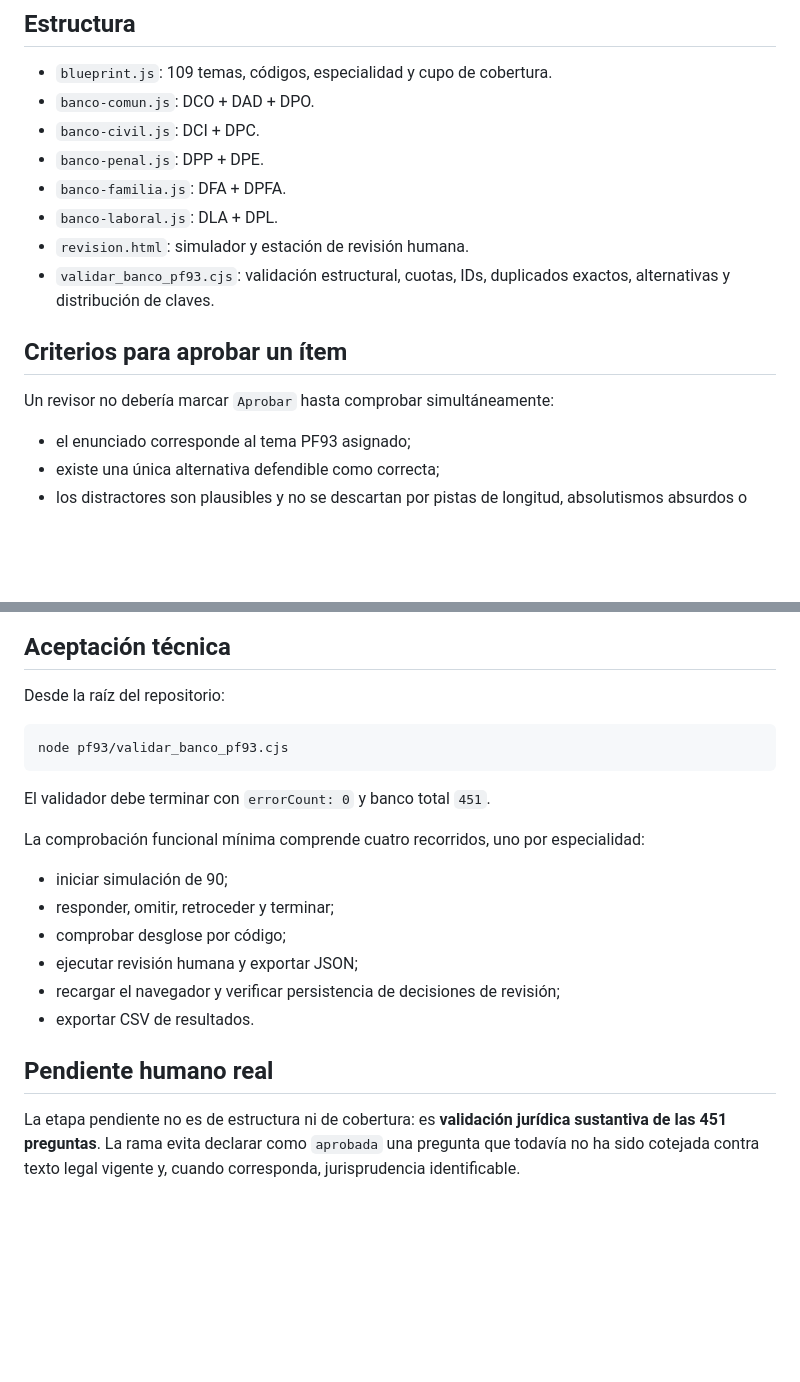
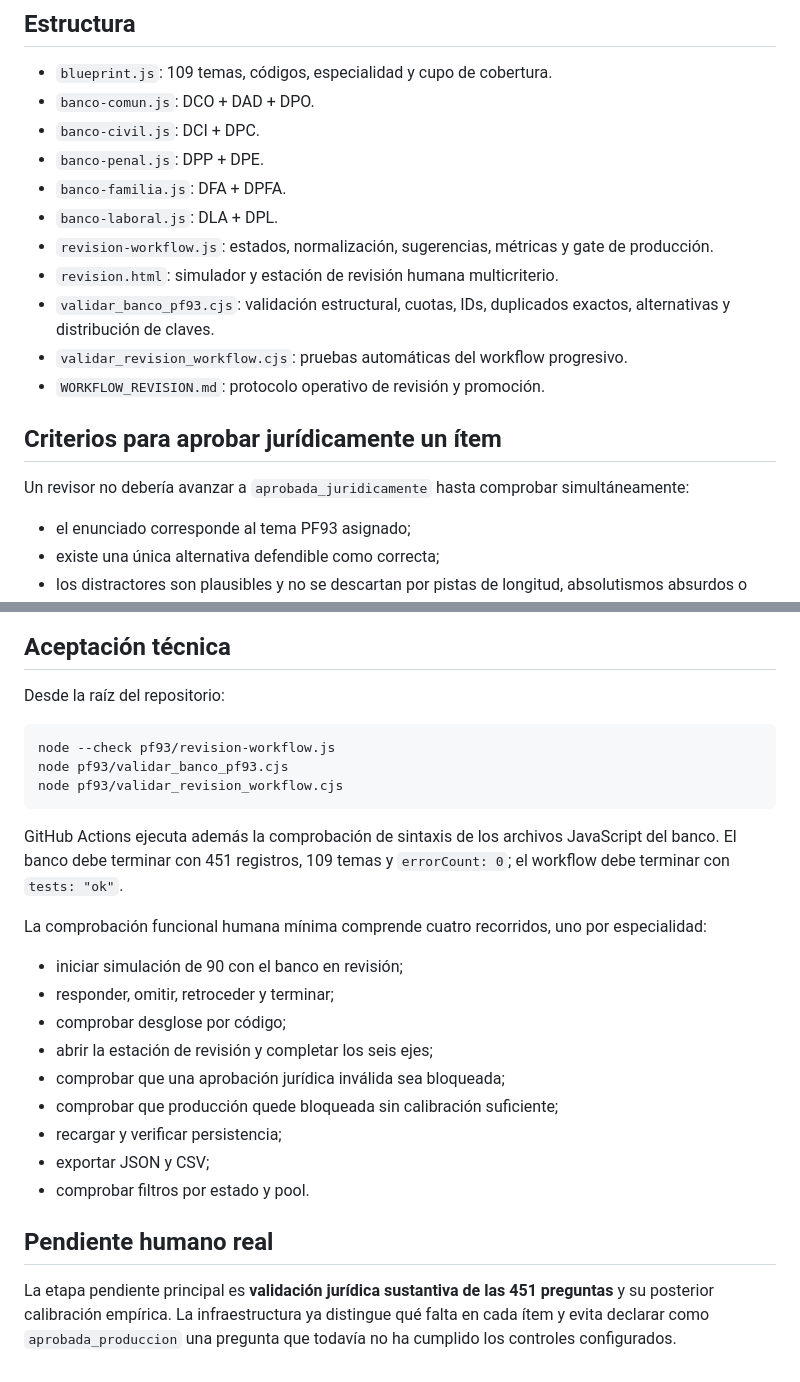
Before and after one commit to MatiGaete2023/matigaete2023.github.io, a Markdown page: pf93/README.md, 2 parts joined by grey strips. Drawn GitHub-style; blank space fills up the shorter version.

````diff
--- a/pf93/README.md
+++ b/pf93/README.md
@@ -53,12 +90,15 @@ La rama de origen conserva 484 registros históricos PF92/anteriores con filtros
 - `banco-penal.js`: DPP + DPE.
 - `banco-familia.js`: DFA + DPFA.
 - `banco-laboral.js`: DLA + DPL.
-- `revision.html`: simulador y estación de revisión humana.
+- `revision-workflow.js`: estados, normalización, sugerencias, métricas y gate de producción.
+- `revision.html`: simulador y estación de revisión humana multicriterio.
 - `validar_banco_pf93.cjs`: validación estructural, cuotas, IDs, duplicados exactos, alternativas y distribución de claves.
+- `validar_revision_workflow.cjs`: pruebas automáticas del workflow progresivo.
+- `WORKFLOW_REVISION.md`: protocolo operativo de revisión y promoción.
 
-## Criterios para aprobar un ítem
+## Criterios para aprobar jurídicamente un ítem
 
-Un revisor no debería marcar `Aprobar` hasta comprobar simultáneamente:
+Un revisor no debería avanzar a `aprobada_juridicamente` hasta comprobar simultáneamente:
 
 - el enunciado corresponde al tema PF93 asignado;
 - existe una única alternativa defendible como correcta;
@@ -73,20 +113,25 @@ Un revisor no debería marcar `Aprobar` hasta comprobar simultáneamente:
 Desde la raíz del repositorio:
 
 ```bash
+node --check pf93/revision-workflow.js
 node pf93/validar_banco_pf93.cjs
+node pf93/validar_revision_workflow.cjs
 ```
 
-El validador debe terminar con `errorCount: 0` y banco total `451`.
+GitHub Actions ejecuta además la comprobación de sintaxis de los archivos JavaScript del banco. El banco debe terminar con 451 registros, 109 temas y `errorCount: 0`; el workflow debe terminar con `tests: "ok"`.
 
-La comprobación funcional mínima comprende cuatro recorridos, uno por especialidad:
+La comprobación funcional humana mínima comprende cuatro recorridos, uno por especialidad:
 
-- iniciar simulación de 90;
+- iniciar simulación de 90 con el banco en revisión;
 - responder, omitir, retroceder y terminar;
 - comprobar desglose por código;
-- ejecutar revisión humana y exportar JSON;
-- recargar el navegador y verificar persistencia de decisiones de revisión;
-- exportar CSV de resultados.
+- abrir la estación de revisión y completar los seis ejes;
+- comprobar que una aprobación jurídica inválida sea bloqueada;
+- comprobar que producción quede bloqueada sin calibración suficiente;
+- recargar y verificar persistencia;
+- exportar JSON y CSV;
+- comprobar filtros por estado y pool.
 
 ## Pendiente humano real
 
-La etapa pendiente no es de estructura ni de cobertura: es **validación jurídica sustantiva de las 451 preguntas**. La rama evita declarar como `aprobada` una pregunta que todavía no ha sido cotejada contra texto legal vigente y, cuando corresponda, jurisprudencia identificable.
+La etapa pendiente principal es **validación jurídica sustantiva de las 451 preguntas** y su posterior calibración empírica. La infraestructura ya distingue qué falta en cada ítem y evita declarar como `aprobada_produccion` una pregunta que todavía no ha cumplido los controles configurados.
````
Also changed, not shown: other parts of pf93/README.md (+46 -9 lines).
